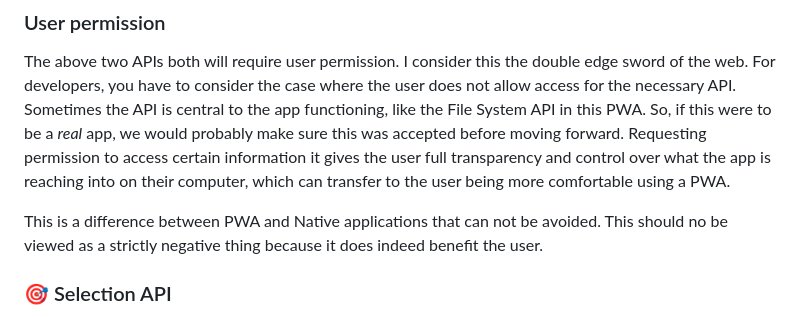
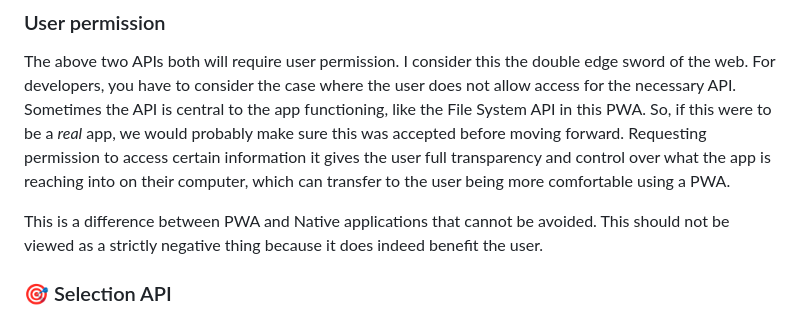
Before and after one commit to nmetulev/notepad-pwa, a Markdown page: README.md, the part around the change. GitHub-like rendering.

Commit message:
Update README.md
Co-authored-by: Beth Pan <beth_panx@hotmail.com>

```diff
--- a/README.md
+++ b/README.md
@@ -21,7 +21,7 @@ The Windows OS provides some fonts like "Wingdings 2" and some specific styles l
 ### User permission
 The above two APIs both will require user permission. I consider this the double edge sword of the web. For developers, you have to consider the case where the user does not allow access for the necessary API. Sometimes the API is central to the app functioning, like the File System API in this PWA. So, if this were to be a _real_ app, we would probably make sure this was accepted before moving forward. Requesting permission to access certain information it gives the user full transparency and control over what the app is reaching into on their computer, which can transfer to the user being more comfortable using a PWA.
 
-This is a difference between PWA and Native applications that can not be avoided. This should no be viewed as a strictly negative thing because it does indeed benefit the user.
+This is a difference between PWA and Native applications that cannot be avoided. This should not be viewed as a strictly negative thing because it does indeed benefit the user.
 
 ### 🎯 Selection API
 
```
